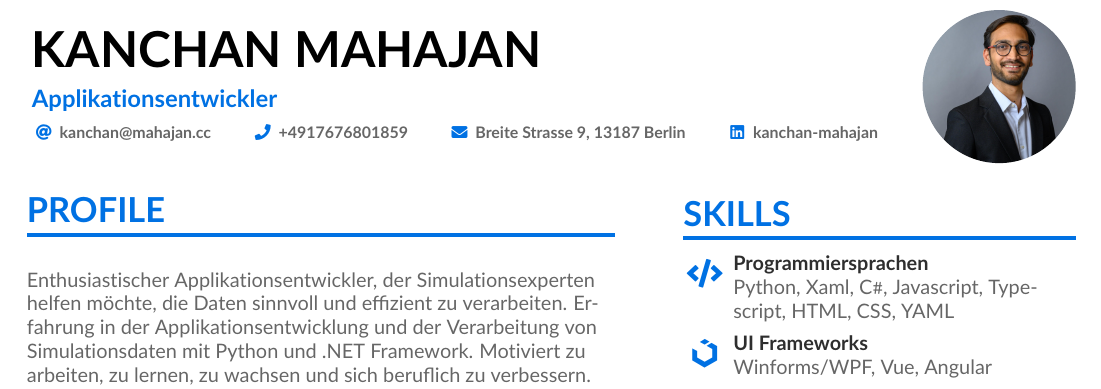
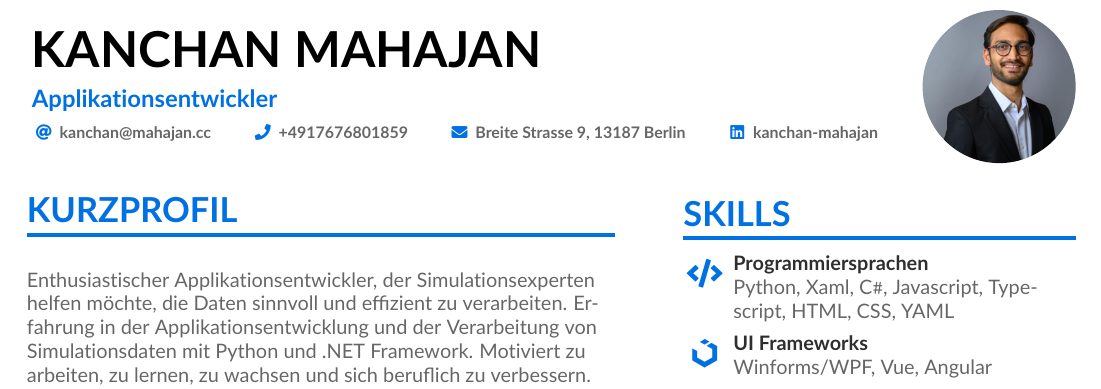
Before and after one commit to py-1337/glowing-octo-memory, a LaTeX CV (Kanchan_Mahajan.tex): part of page 1 of 2, cut so that both start at the same text. Compiled offline with pdfLaTeX.

Commit message:
Update Kanchan_Mahajan.tex
changed profile to kurzprofil

```diff
--- a/Kanchan_Mahajan.tex
+++ b/Kanchan_Mahajan.tex
@@ -116,7 +116,7 @@
 % break across pages if things get too long.
 \begin{paracol}{2}
 
-\cvsection{Profile}
+\cvsection{Kurzprofil}
 \begin{flushleft}
 Enthusiastischer Applikationsentwickler, der Simulationsexperten helfen möchte, die Daten sinnvoll und effizient zu verarbeiten.
 Erfahrung in der Applikationsentwicklung und der Verarbeitung von Simulationsdaten mit Python und .NET Framework.
```
